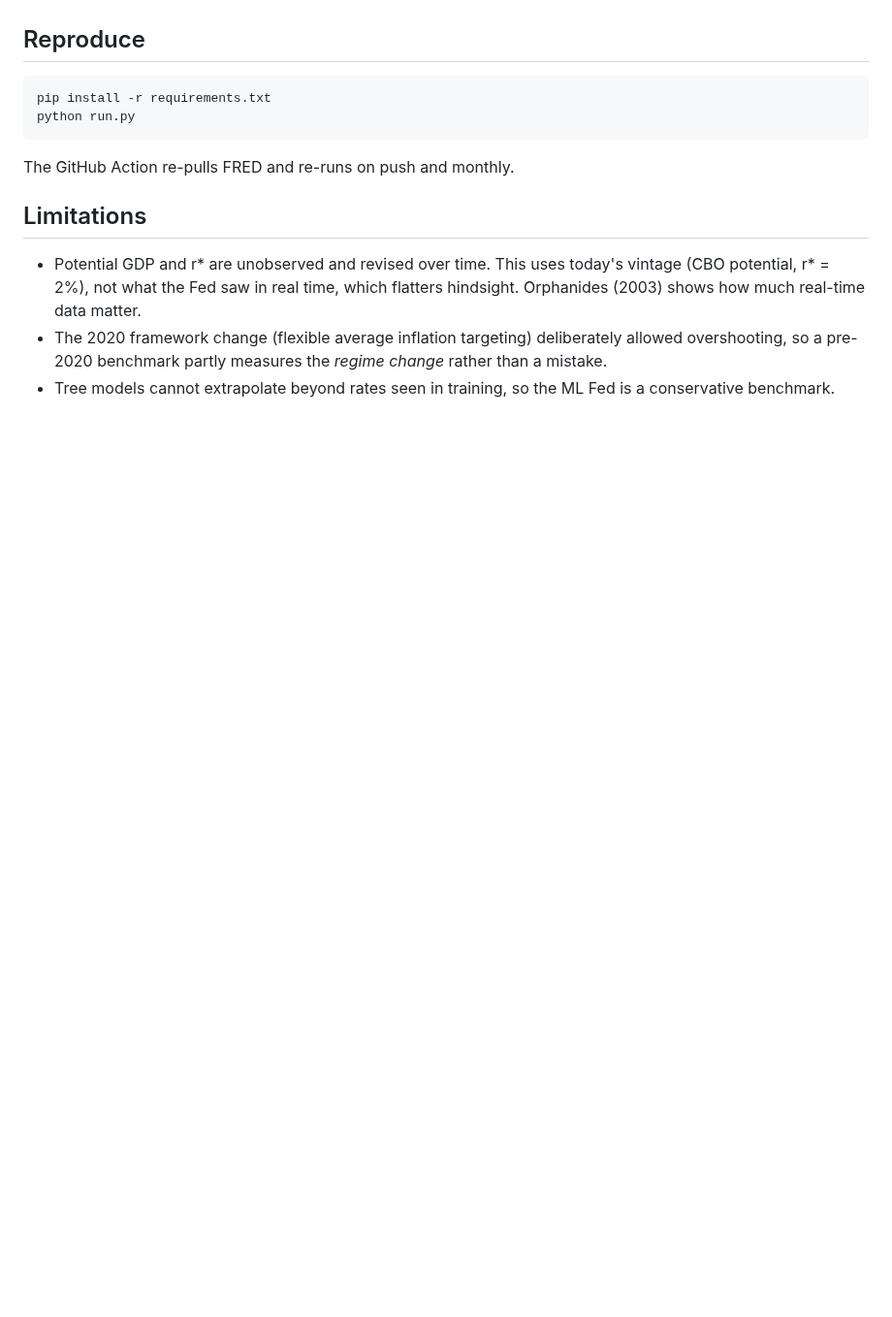
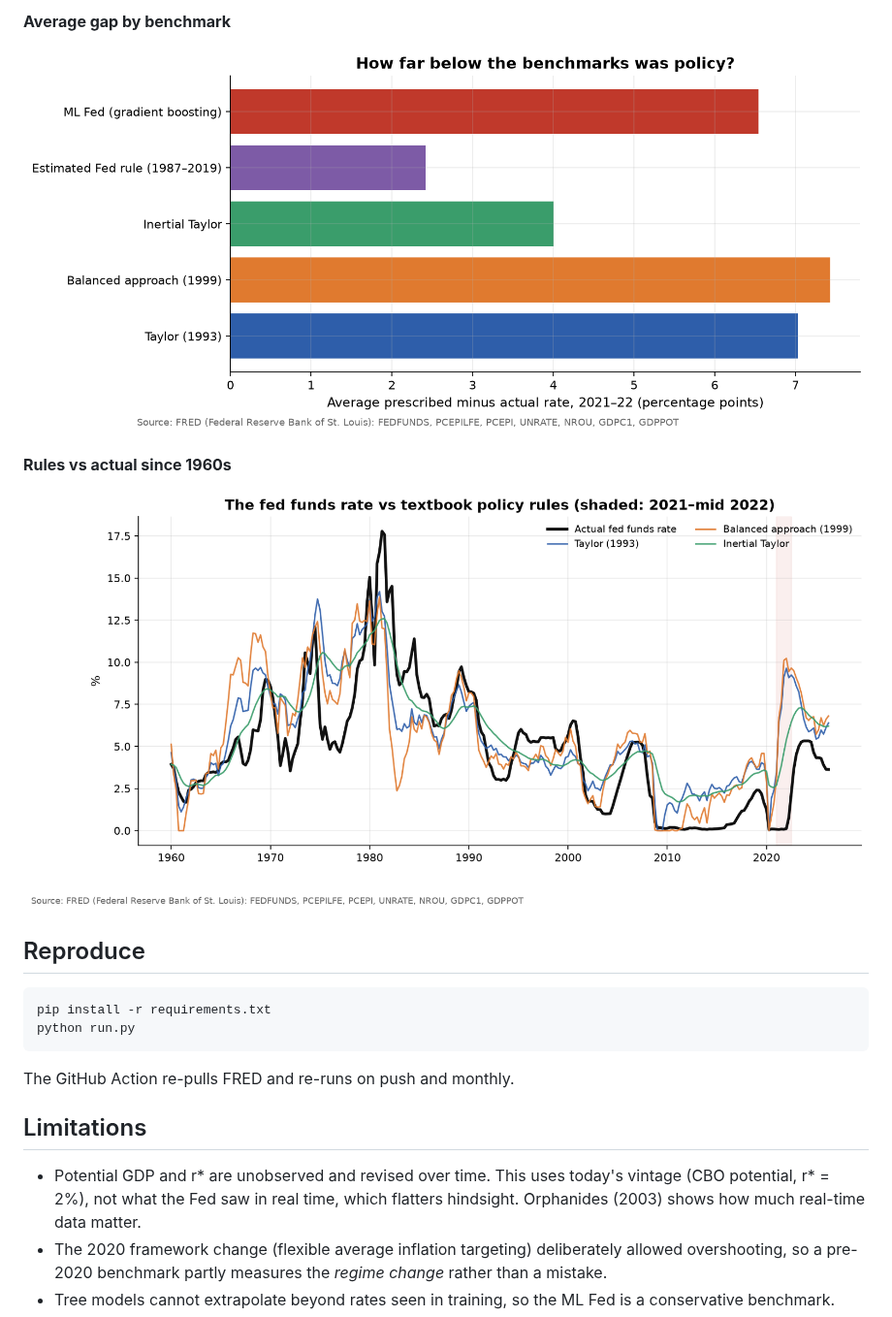
Before and after one commit to anshiundefined/fed-behind-the-curve, a Markdown page: README.md, the part around one of its changes. Shown at 97% size. Drawn GitHub-style; pictures changed too: outputs/figures/01_rules_long_run.png (added), outputs/figures/03_average_gap.png (added); blank space fills up the shorter version.

```diff
--- a/README.md
+++ b/README.md
@@ -31,3 +64,11 @@ _Results, tables and figures are generated automatically by the GitHub Action (`
+**Average gap by benchmark**
+
+![Average gap by benchmark](outputs/figures/03_average_gap.png)
+
+**Rules vs actual since 1960s**
+
+![Rules vs actual since 1960s](outputs/figures/01_rules_long_run.png)
+
 <!-- RESULTS:END -->
 
 ## Reproduce
```
Also changed, not shown: other parts of README.md (+34 -1 lines), outputs/results.md (added, +41 -0 lines), outputs/figures/02_behind_the_curve.png (added), 1 other file.
